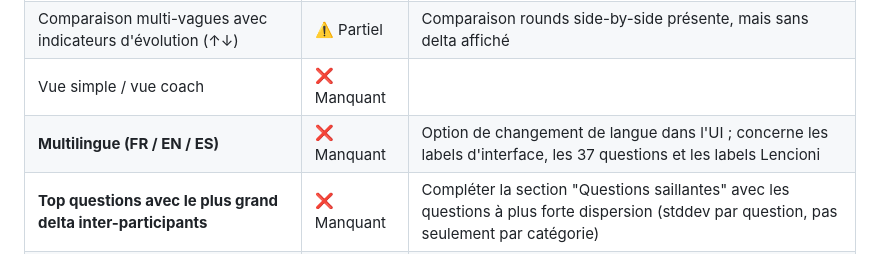
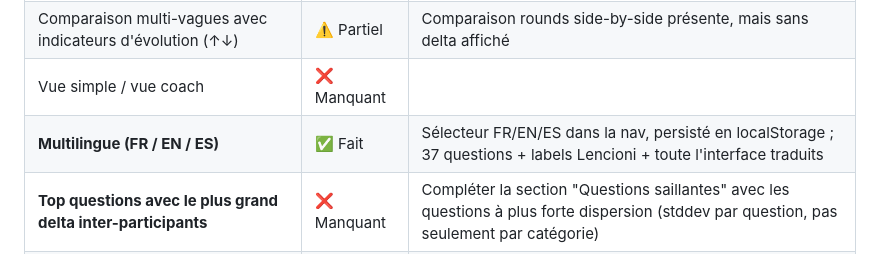
Before and after one commit to h-j-vanleeuwen/teampulse, a Markdown page: PRODUCT_SPEC.md, the part around the change. Rendered like a GitHub page.

Commit message:
docs: marquer multilingue FR/EN/ES comme implémenté dans les specs
Co-Authored-By: Claude Sonnet 4.6 <noreply@anthropic.com>

```diff
--- a/PRODUCT_SPEC.md
+++ b/PRODUCT_SPEC.md
@@ -76,7 +76,7 @@
 | Mode atelier / facilitation (questions de coaching par niveau) | ❌ Manquant | |
 | Comparaison multi-vagues avec indicateurs d'évolution (↑↓) | ⚠️ Partiel | Comparaison rounds side-by-side présente, mais sans delta affiché |
 | Vue simple / vue coach | ❌ Manquant | |
-| **Multilingue (FR / EN / ES)** | ❌ Manquant | Option de changement de langue dans l'UI ; concerne les labels d'interface, les 37 questions et les labels Lencioni |
+| **Multilingue (FR / EN / ES)** | ✅ Fait | Sélecteur FR/EN/ES dans la nav, persisté en localStorage ; 37 questions + labels Lencioni + toute l'interface traduits |
 | **Top questions avec le plus grand delta inter-participants** | ❌ Manquant | Compléter la section "Questions saillantes" avec les questions à plus forte dispersion (stddev par question, pas seulement par catégorie) |
 | **Top questions les plus alignées** | ❌ Manquant | Inverse du delta : questions où tous les participants convergent (stddev la plus faible) |
 | **Export CSV enrichi** | ⚠️ Partiel | Actuellement : scores agrégés par catégorie. À ajouter : score par question individuelle + verbatim associé, pour alimentation d'une IA |
```
